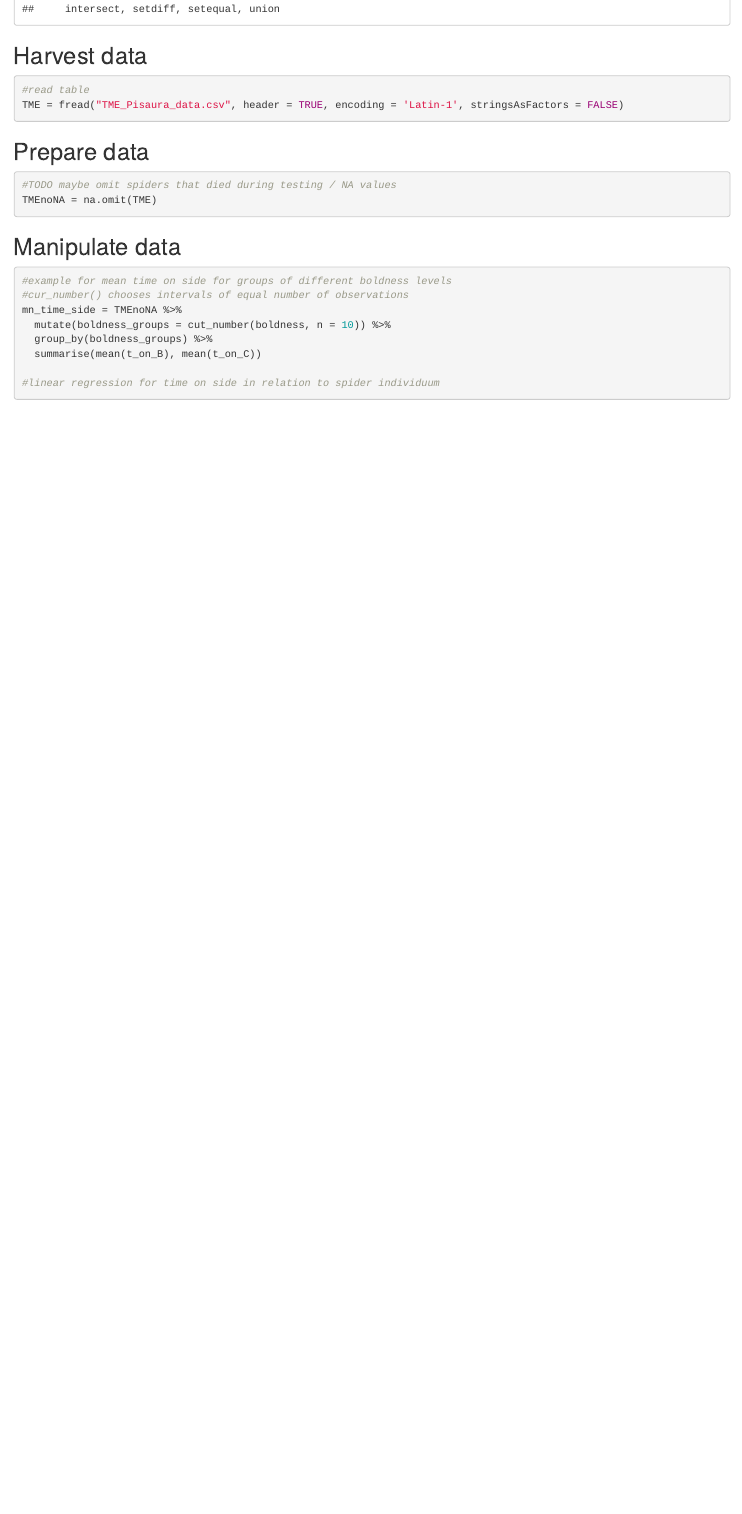
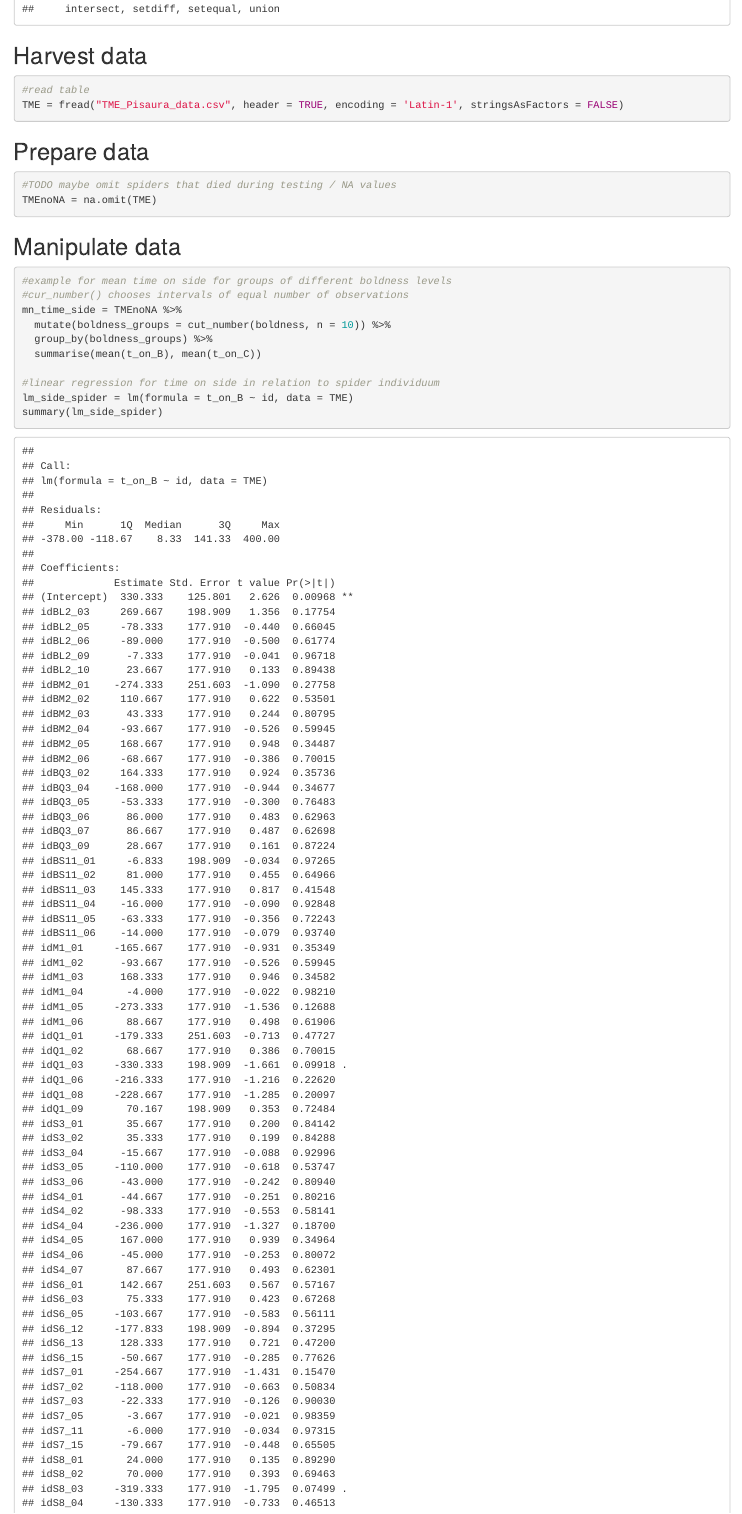
Before and after one commit to MoBerg97/TME-Pisaura, an R Markdown document (TME-Pisaura.Rmd): the page in a window 1100 px wide, from 810 px down. Rendered offline with R 4.5, knitr and Pandoc, with nearby package versions.

Commit message:
lm spider time on side

````diff
--- a/TME-Pisaura.Rmd
+++ b/TME-Pisaura.Rmd
@@ -41,4 +41,6 @@ mn_time_side = TMEnoNA %>%
   summarise(mean(t_on_B), mean(t_on_C))
 
 #linear regression for time on side in relation to spider individuum
+lm_side_spider = lm(formula = t_on_B ~ id, data = TME)
+summary(lm_side_spider)
 ```
````
